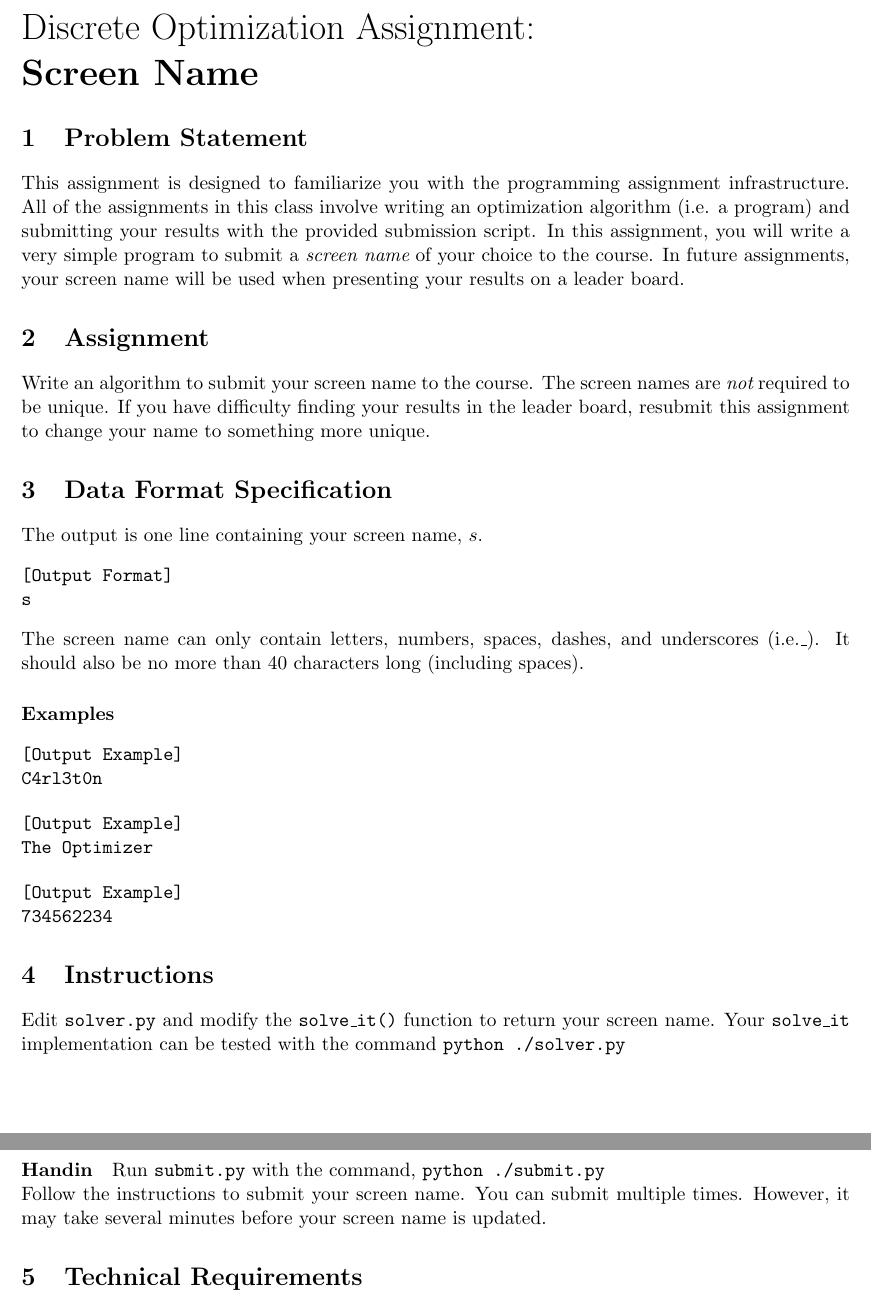
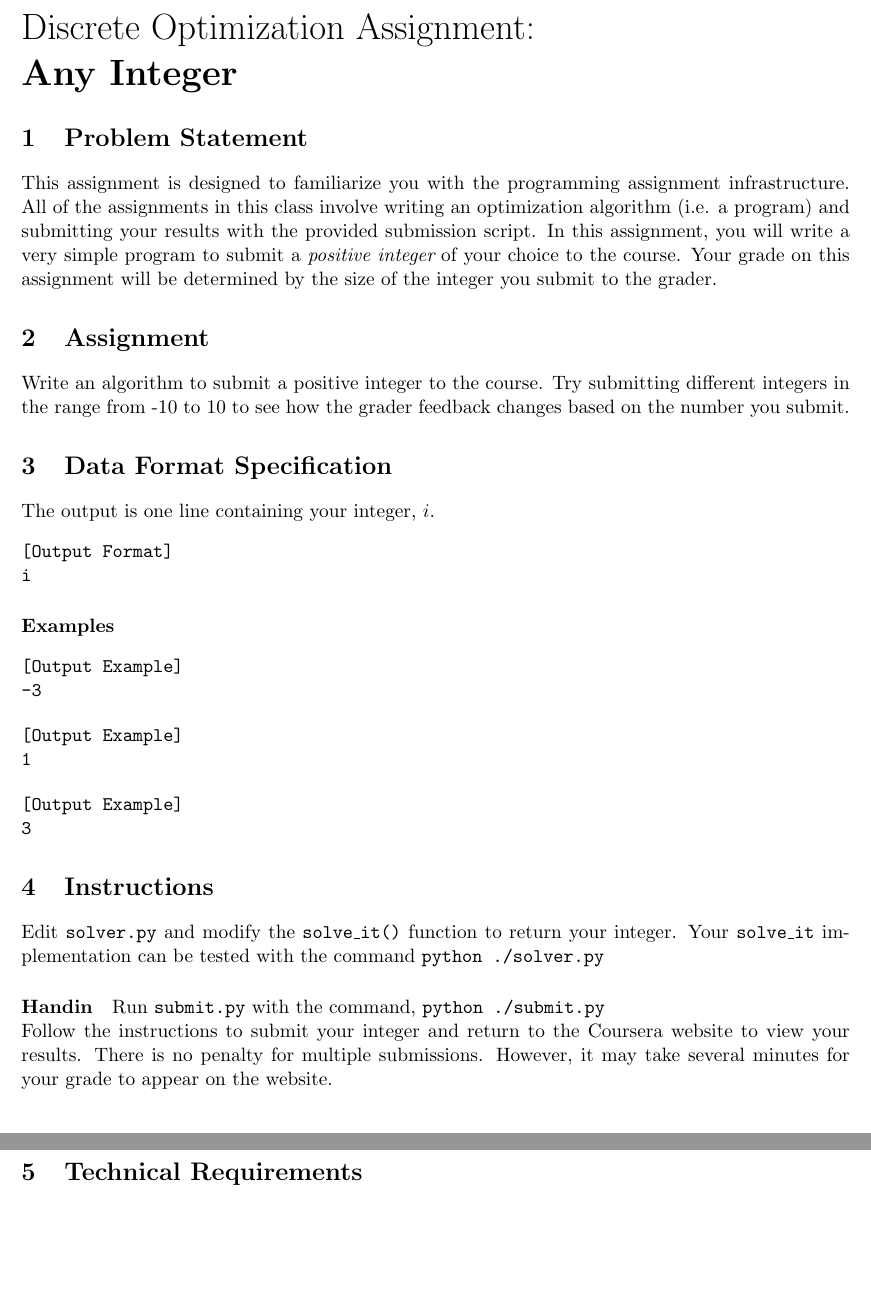
Before and after one commit to discreteoptimization/assignment, a LaTeX document (handouts/anyint.tex): two parts of pages 1 and 2 of 2, joined at a grey line, cut so that both start at the same text, the shorter picture padded with empty space. Compiled offline with pdfLaTeX.

Commit message:
updating anyint handout instructions

```diff
--- a/handouts/anyint.tex
+++ b/handouts/anyint.tex
@@ -23,53 +23,48 @@
 \vspace{0.25cm}
 
 \noindent
-{\bf Screen Name}
+{\bf Any Integer}
 \normalsize
 
 
 \section{Problem Statement}
-This assignment is designed to familiarize you with the programming assignment infrastructure.  All of the assignments in this class involve writing an optimization algorithm (i.e. a program) and submitting your results with the provided submission script.  In this assignment, you will write a very simple program to submit a {\em screen name} of your choice to the course.  In future assignments, your screen name will be used when presenting your results on a leader board.
+This assignment is designed to familiarize you with the programming assignment infrastructure.  All of the assignments in this class involve writing an optimization algorithm (i.e. a program) and submitting your results with the provided submission script.  In this assignment, you will write a very simple program to submit a {\em positive integer} of your choice to the course.  Your grade on this assignment will be determined by the size of the integer you submit to the grader.
 
 \section{Assignment}
 
-Write an algorithm to submit your screen name to the course.  The screen names are {\it not} required to be unique.  If you have difficulty finding your results in the leader board, resubmit this assignment to change your name to something more unique.
+Write an algorithm to submit a positive integer to the course.  Try submitting different integers in the range from -10 to 10 to see how the grader feedback changes based on the number you submit.
 
 \section{Data Format Specification}
 
-The output is one line containing your screen name, $s$.
+The output is one line containing your integer, $i$.
 %
 \begin{verbatim}[Output Format]
-s
+i
 \end{verbatim}
 %
-The screen name can only contain letters, numbers, spaces, dashes, and underscores (i.e.\texttt{\_}).  It should also be no more than 40 characters long (including spaces).
 
 \paragraph{Examples}
 
 \begin{verbatim}[Output Example]
-C4rl3t0n
+-3
 \end{verbatim}
 
 \begin{verbatim}[Output Example]
-The Optimizer
+1
 \end{verbatim}
 
 \begin{verbatim}[Output Example]
-734562234
+3
 \end{verbatim}
 
 \section{Instructions}
 
-Edit \texttt{solver.py} and modify the \texttt{solve\_it()} function to return your screen name.  Your \texttt{solve\_it} implementation can be tested with the command \texttt{python ./solver.py}
+Edit \texttt{solver.py} and modify the \texttt{solve\_it()} function to return your integer.  Your \texttt{solve\_it} implementation can be tested with the command \texttt{python ./solver.py}
 
 \paragraph{Handin}
 Run \texttt{submit.py} with the command,
 \texttt{python ./submit.py}\\
-Follow the instructions to submit your screen name.  You can submit multiple times.  However, it may take several minutes before your screen name is updated.
-
-%\paragraph{Questions} Please contact the class GTA Carleton (cjc@cs.brown.edu).
-
-%\paragraph{Warning} This is a first time assignment, be prepared for clarifications and bug-fixes.
+Follow the instructions to submit your integer and return to the Coursera website to view your results.  There is no penalty for multiple submissions.  However, it may take several minutes for your grade to appear on the website.
 
 \input{techReqs.tex}
 
```
